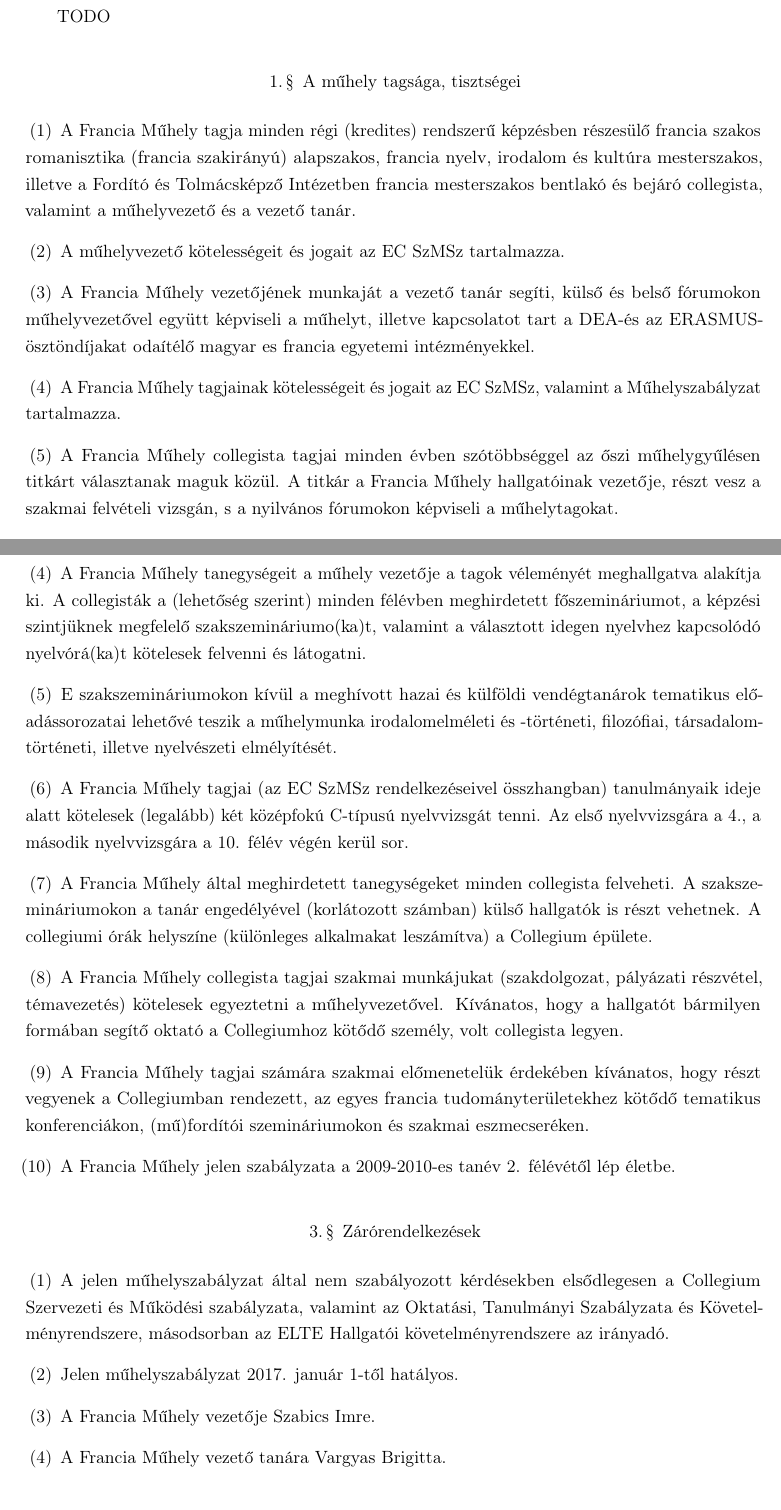
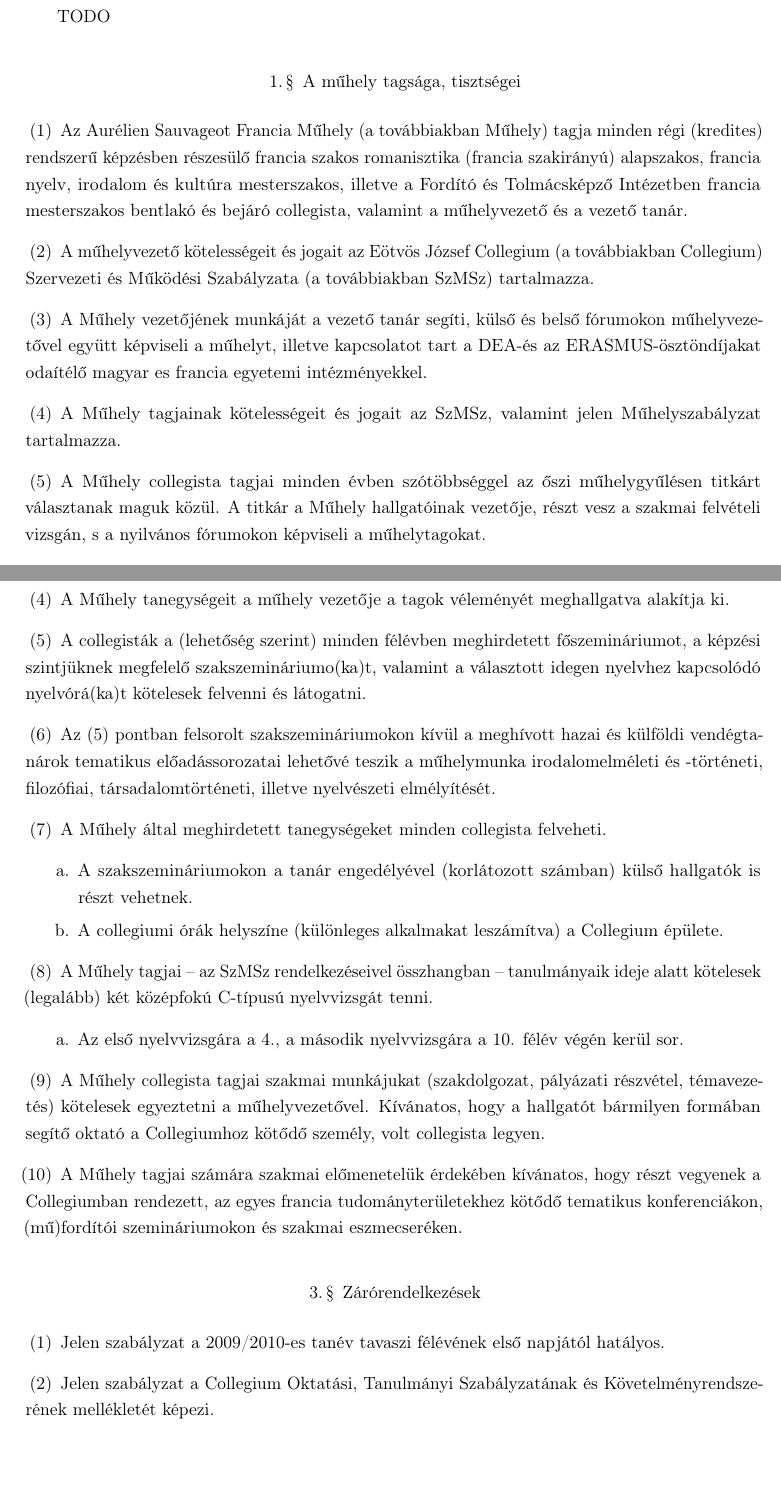
Before and after one commit to Pumy3/szabalyzatok, a LaTeX book (Muhelyek/francia.tex): two parts of pages 1 and 2 of 2, joined at a grey line, cut so that both start at the same text. Compiled offline with pdfLaTeX.

Commit message:
francia formai javitas

```diff
--- a/Muhelyek/francia.tex
+++ b/Muhelyek/francia.tex
@@ -12,12 +12,12 @@ TODO
 \section{A műhely tagsága, tisztségei}
 
 \begin{enumerate}
-	\item A Francia Műhely tagja minden régi (kredites) rendszerű képzésben részesülő francia szakos romanisztika (francia szakirányú) alapszakos, francia nyelv, irodalom és kultúra mesterszakos, illetve a Fordító és Tolmácsképző Intézetben francia mesterszakos bentlakó és bejáró collegista, valamint a műhelyvezető és a vezető tanár.
-	\item A műhelyvezető kötelességeit és jogait az EC SzMSz tartalmazza.
-	\item A Francia Műhely vezetőjének munkaját a vezető tanár segíti, külső és belső fórumokon műhelyvezetővel együtt képviseli a műhelyt, illetve kapcsolatot tart a DEA-és az ERASMUS-ösztöndíjakat odaítélő magyar es francia egyetemi intézményekkel.
-	\item A Francia Műhely tagjainak kötelességeit és jogait az EC SzMSz, valamint a Műhelyszabályzat tartalmazza.
-	\item A Francia Műhely collegista tagjai minden évben szótöbbséggel az őszi műhelygyűlésen titkárt választanak maguk közül. A titkár a Francia Műhely hallgatóinak vezetője, részt vesz a szakmai felvételi vizsgán, s a nyilvános fórumokon képviseli a műhelytagokat.
-	\item A Francia Műhely minden évben legalább két (szemeszterenként egy) műhelygyűlést tart, melyeken a Műhely tagjai kötelesek megjelenni.
+	\item Az Aurélien Sauvageot Francia Műhely (a továbbiakban Műhely) tagja minden régi (kredites) rendszerű képzésben részesülő francia szakos romanisztika (francia szakirányú) alapszakos, francia nyelv, irodalom és kultúra mesterszakos, illetve a Fordító és Tolmácsképző Intézetben francia mesterszakos bentlakó és bejáró collegista, valamint a műhelyvezető és a vezető tanár.
+	\item A műhelyvezető kötelességeit és jogait az Eötvös József Collegium (a továbbiakban Collegium) Szervezeti és Működési Szabályzata (a továbbiakban SzMSz) tartalmazza.
+	\item A Műhely vezetőjének munkáját a vezető tanár segíti, külső és belső fórumokon műhelyvezetővel együtt képviseli a műhelyt, illetve kapcsolatot tart a DEA-és az ERASMUS-ösztöndíjakat odaítélő magyar es francia egyetemi intézményekkel.
+	\item A Műhely tagjainak kötelességeit és jogait az SzMSz, valamint jelen Műhelyszabályzat tartalmazza.
+	\item A Műhely collegista tagjai minden évben szótöbbséggel az őszi műhelygyűlésen titkárt választanak maguk közül. A titkár a Műhely hallgatóinak vezetője, részt vesz a szakmai felvételi vizsgán, s a nyilvános fórumokon képviseli a műhelytagokat.
+	\item A Műhely minden évben legalább két (szemeszterenként egy) műhelygyűlést tart, melyeken a Műhely tagjai kötelesek megjelenni.
 \end{enumerate}
 
 
@@ -30,7 +26,0 @@ TODO
-	\item A Francia Műhely tanegységeit a műhely vezetője a tagok véleményét meghallgatva alakítja ki. A collegisták a (lehetőség szerint) minden félévben meghirdetett főszemináriumot, a képzési szintjüknek megfelelő szakszemináriumo(ka)t, valamint a választott idegen nyelvhez kapcsolódó nyelvórá(ka)t kötelesek felvenni és látogatni.
-	\item E szakszemináriumokon kívül a meghívott hazai és külföldi vendégtanárok tematikus előadássorozatai lehetővé teszik a műhelymunka irodalomelméleti és -történeti, filozófiai, társadalomtörténeti, illetve nyelvészeti elmélyítését.
-	\item A Francia Műhely tagjai (az EC SzMSz rendelkezéseivel összhangban) tanulmányaik ideje alatt kötelesek (legalább) két középfokú C-típusú nyelvvizsgát tenni. Az első nyelvvizsgára a 4., a második nyelvvizsgára a 10. félév végén kerül sor.
-	\item A Francia Műhely által meghirdetett tanegységeket minden collegista felveheti. A szakszemináriumokon a tanár engedélyével (korlátozott számban) külső hallgatók is részt vehetnek. A collegiumi órák helyszíne (különleges alkalmakat leszámítva) a Collegium épülete.
-	\item A Francia Műhely collegista tagjai szakmai munkájukat (szakdolgozat, pályázati részvétel, témavezetés) kötelesek egyeztetni a műhelyvezetővel. Kívánatos, hogy a hallgatót bármilyen formában segítő oktató a Collegiumhoz kötődő személy, volt collegista legyen.
-	\item A Francia Műhely tagjai számára szakmai előmenetelük érdekében kívánatos, hogy részt vegyenek a Collegiumban rendezett, az egyes francia tudományterületekhez kötődő tematikus konferenciákon, (mű)fordítói szemináriumokon és szakmai eszmecseréken.
-	\item A Francia Műhely jelen szabályzata a 2009-2010-es tanév 2. félévétől lép életbe.
@@ -37,13 +30,24 @@ TODO
+	\item A Műhely tanegységeit a műhely vezetője a tagok véleményét meghallgatva alakítja ki.
+	\item A collegisták a (lehetőség szerint) minden félévben meghirdetett főszemináriumot, a képzési szintjüknek megfelelő szakszemináriumo(ka)t, valamint a választott idegen nyelvhez kapcsolódó nyelvórá(ka)t kötelesek felvenni és látogatni.
+	\item Az (5) pontban felsorolt szakszemináriumokon kívül a meghívott hazai és külföldi vendégtanárok tematikus előadássorozatai lehetővé teszik a műhelymunka irodalomelméleti és -történeti, filozófiai, társadalomtörténeti, illetve nyelvészeti elmélyítését.
+	\item A Műhely által meghirdetett tanegységeket minden collegista felveheti.
+	\begin{enumerate}
+		\item A szakszemináriumokon a tanár engedélyével (korlátozott számban) külső hallgatók is részt vehetnek. \item A collegiumi órák helyszíne (különleges alkalmakat leszámítva) a Collegium épülete.
+	\end{enumerate}
+	\item A Műhely tagjai -- az SzMSz rendelkezéseivel összhangban -- tanulmányaik ideje alatt kötelesek (legalább) két középfokú C-típusú nyelvvizsgát tenni.
+	\begin{enumerate}
+		\item Az első nyelvvizsgára a 4., a második nyelvvizsgára a 10. félév végén kerül sor.
+	\end{enumerate}
+	\item A Műhely collegista tagjai szakmai munkájukat (szakdolgozat, pályázati részvétel, témavezetés) kötelesek egyeztetni a műhelyvezetővel. Kívánatos, hogy a hallgatót bármilyen formában segítő oktató a Collegiumhoz kötődő személy, volt collegista legyen.
+	\item A Műhely tagjai számára szakmai előmenetelük érdekében kívánatos, hogy részt vegyenek a Collegiumban rendezett, az egyes francia tudományterületekhez kötődő tematikus konferenciákon, (mű)fordítói szemináriumokon és szakmai eszmecseréken.
 \end{enumerate}
 
 
 \section{Zárórendelkezések}
 
 \begin{enumerate}
-	\item A jelen műhelyszabályzat által nem szabályozott kérdésekben elsődlegesen a Collegium Szervezeti és Működési szabályzata, valamint az Oktatási, Tanulmányi Szabályzata és Követelményrendszere, másodsorban az ELTE Hallgatói követelményrendszere az irányadó.
-	\item Jelen műhelyszabályzat 2017. január 1-től hatályos.
-	\item A Francia Műhely vezetője Szabics Imre.
-	\item A Francia Műhely vezető tanára Vargyas Brigitta.
+	\item Jelen szabályzat a 2009/2010-es tanév tavaszi félévének első napjától hatályos.
+	\item Jelen szabályzat a Collegium Oktatási, Tanulmányi Szabályzatának és Követelményrendszerének mellékletét képezi.
 \end{enumerate}
 
 \end{document}
```
Also changed, not shown: Muhelyek/francia.tex (8 more changed lines).
